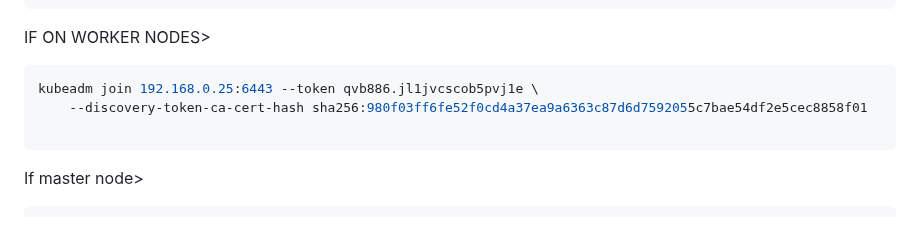
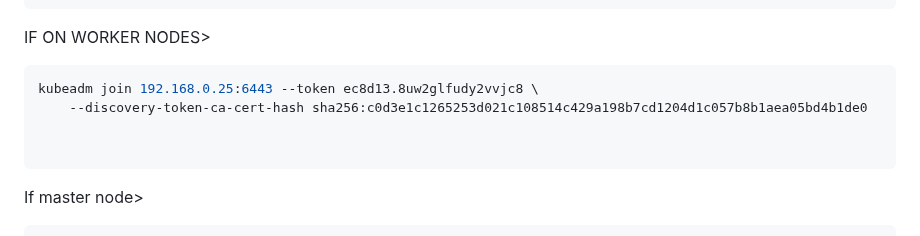
Before and after one commit to Cedric-Hj/DevOps-CICD-WebApp, a Markdown page: Doc/Kubernetes.md, the part around the change. Drawn GitHub-style.

````diff
--- a/Doc/Kubernetes.md
+++ b/Doc/Kubernetes.md
@@ -112,8 +112,9 @@ sudo apt-mark hold kubelet kubeadm kubectl
 
 IF ON WORKER NODES>
 ```sh
-kubeadm join 192.168.0.25:6443 --token qvb886.jl1jvcscob5pvj1e \
-	--discovery-token-ca-cert-hash sha256:980f03ff6fe52f0cd4a37ea9a6363c87d6d7592055c7bae54df2e5cec8858f01
+kubeadm join 192.168.0.25:6443 --token ec8d13.8uw2glfudy2vvjc8 \
+	--discovery-token-ca-cert-hash sha256:c0d3e1c1265253d021c108514c429a198b7cd1204d1c057b8b1aea05bd4b1de0
+
 
 ```
 
````
